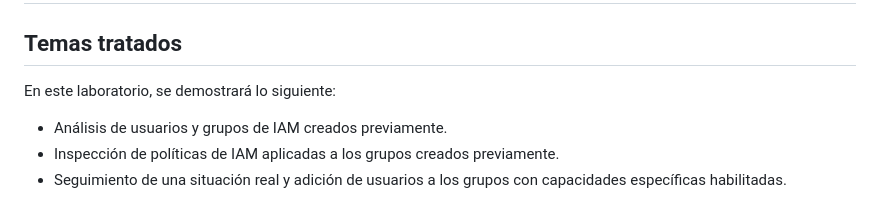
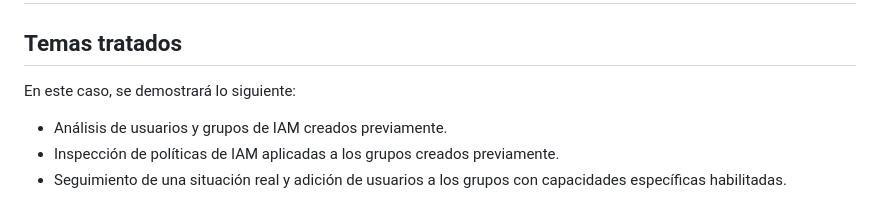
Before and after one commit to Jcorrales02/Cibersecurity-portafolio, a Markdown page: AWS-Labs/IAM/aws-iam-lab.md, the part around the change. GitHub-like rendering.

```diff
--- a/AWS-Labs/IAM/aws-iam-lab.md
+++ b/AWS-Labs/IAM/aws-iam-lab.md
@@ -1,7 +1,7 @@
 # Introduction to AWS Identity and Access Management (IAM)
 
 ## Temas tratados
-En este laboratorio, se demostrará lo siguiente:
+En este caso, se demostrará lo siguiente:
 
 - Análisis de usuarios y grupos de IAM creados previamente.
 - Inspección de políticas de IAM aplicadas a los grupos creados previamente.
```
